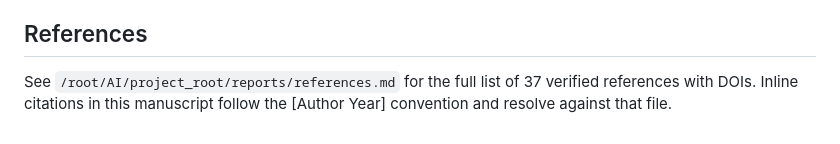
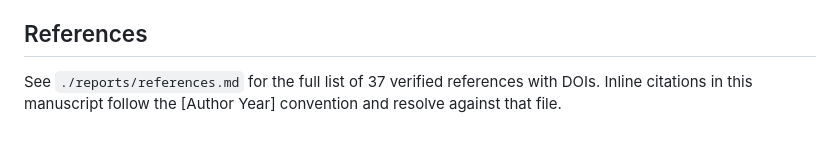
Before and after one commit to Sandyyy123/stock-portfolio-recommender, a Markdown page: manuscripts/manuscript.md, the part around the change. Rendered like a GitHub page.

Commit message:
Fix: remove internal paths and references

```diff
--- a/manuscripts/manuscript.md
+++ b/manuscripts/manuscript.md
@@ -226,4 +226,4 @@ We specified a personalised stock-portfolio recommender that decomposes the desi
 
 ## References
 
-See `/root/AI/project_root/reports/references.md` for the full list of 37 verified references with DOIs. Inline citations in this manuscript follow the [Author Year] convention and resolve against that file.
+See `./reports/references.md` for the full list of 37 verified references with DOIs. Inline citations in this manuscript follow the [Author Year] convention and resolve against that file.
```
